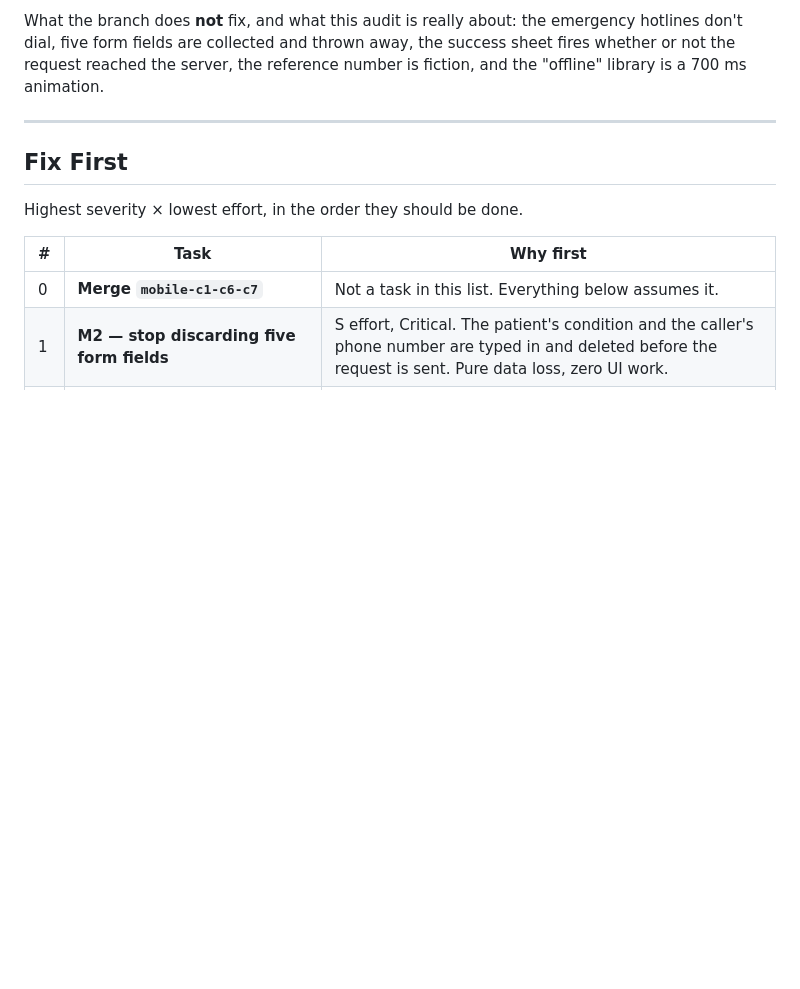
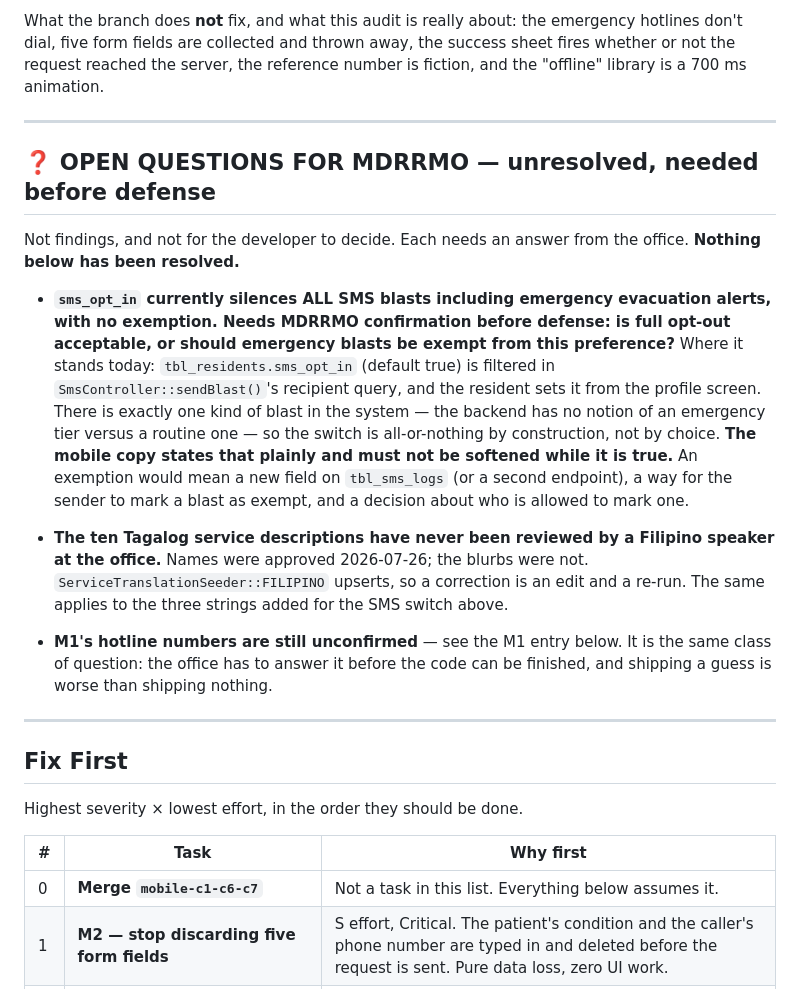
Before and after one commit to BOXCUBE06/SERBIS_prototype, a Markdown page: docs/mobile-improvement-tasks.md, the part around the change. GitHub-like rendering; blank space fills up the shorter version.

Commit message:
Write down the opt-out question before it gets lost
sms_opt_in silences every SMS blast including an evacuation warning,
because the backend has no notion of an emergency tier versus a routine
one — the switch is all-or-nothing by construction, not by choice.
Whether that is acceptable is the office's call, not the developer's,
and it is the kind of question that gets asked for the first time during
a defense if nobody writes it down.

New section at the top of the mobile task list, above Fix First, for
questions only MDRRMO can answer. The unreviewed Tagalog copy and M1's
unconfirmed hotline numbers are the same class and are listed with it.

Nothing is resolved here. The note says where the code stands and what
an exemption would cost to build, and stops there.

Co-Authored-By: Claude Opus 5 <noreply@anthropic.com>

```diff
--- a/docs/mobile-improvement-tasks.md
+++ b/docs/mobile-improvement-tasks.md
@@ -25,6 +25,37 @@ What the branch does **not** fix, and what this audit is really about: the
 emergency hotlines don't dial, five form fields are collected and thrown away,
 the success sheet fires whether or not the request reached the server, the
 reference number is fiction, and the "offline" library is a 700 ms animation.
+
+---
+
+## ❓ OPEN QUESTIONS FOR MDRRMO — unresolved, needed before defense
+
+Not findings, and not for the developer to decide. Each needs an answer from
+the office. **Nothing below has been resolved.**
+
+- **`sms_opt_in` currently silences ALL SMS blasts including emergency
+  evacuation alerts, with no exemption. Needs MDRRMO confirmation before
+  defense: is full opt-out acceptable, or should emergency blasts be exempt
+  from this preference?**
+  Where it stands today: `tbl_residents.sms_opt_in` (default true) is filtered
+  in `SmsController::sendBlast()`'s recipient query, and the resident sets it
+  from the profile screen. There is exactly one kind of blast in the system —
+  the backend has no notion of an emergency tier versus a routine one — so the
+  switch is all-or-nothing by construction, not by choice. **The mobile copy
+  states that plainly and must not be softened while it is true.** An exemption
+  would mean a new field on `tbl_sms_logs` (or a second endpoint), a way for the
+  sender to mark a blast as exempt, and a decision about who is allowed to mark
+  one.
+
+- **The ten Tagalog service descriptions have never been reviewed by a
+  Filipino speaker at the office.** Names were approved 2026-07-26; the blurbs
+  were not. `ServiceTranslationSeeder::FILIPINO` upserts, so a correction is an
+  edit and a re-run. The same applies to the three strings added for the SMS
+  switch above.
+
+- **M1's hotline numbers are still unconfirmed** — see the M1 entry below. It is
+  the same class of question: the office has to answer it before the code can be
+  finished, and shipping a guess is worse than shipping nothing.
 
 ---
 
```
